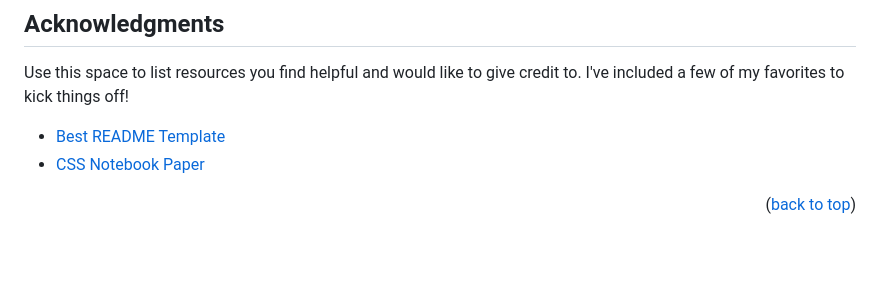
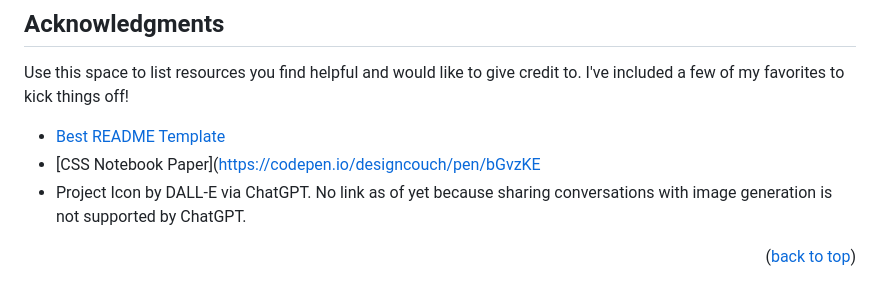
Before and after one commit to jimmyfresh1/ProjectPresentationDec22, a Markdown page: README.md, the part around the change printed below. GitHub-like rendering; blank space fills up the shorter version.

```diff
--- a/README.md
+++ b/README.md
@@ -155,7 +155,8 @@ Jeremiah Fernandez / James Fern - jamesfern14@gmail.com
 Use this space to list resources you find helpful and would like to give credit to. I've included a few of my favorites to kick things off!
 
 * [Best README Template](https://github.com/othneildrew/Best-README-Template)
-* [CSS Notebook Paper](https://codepen.io/designcouch/pen/bGvzKE)
+* [CSS Notebook Paper](https://codepen.io/designcouch/pen/bGvzKE
+* Project Icon by DALL-E via ChatGPT. No link as of yet because sharing conversations with image generation is not supported by ChatGPT.
 
 
 <p align="right">(<a href="#readme-top">back to top</a>)</p>
```
Also changed, not shown: other parts of README.md (+3 -1 lines).
